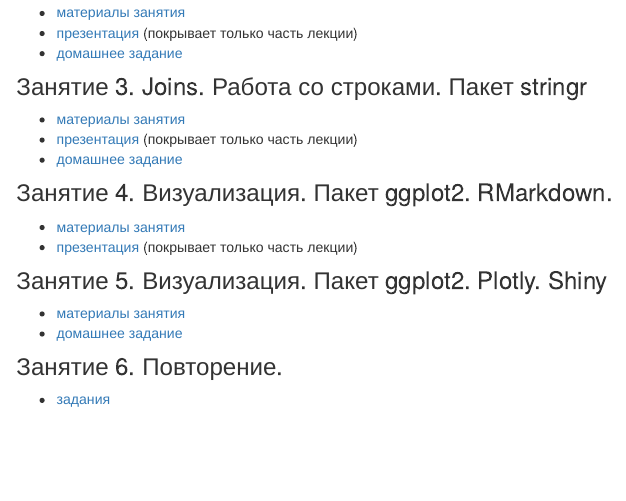
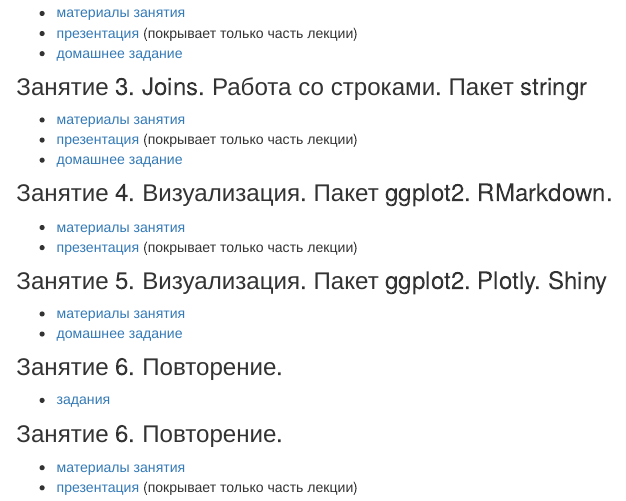
Before and after one commit to agricolamz/FE_R_course, an R Markdown document (index.Rmd): the page in a window 1100 px wide, from 380 px down. Rendered offline with R 4.5, knitr and Pandoc, with nearby package versions.

Commit message:
Вт. янв. 31 18:56:48 MSK 2017

```diff
--- a/index.Rmd
+++ b/index.Rmd
@@ -34,4 +34,9 @@ title: "Курс 'R, визуализация и статистика'"
 
 ### Занятие 6. Повторение.
 
-* [задания]()
+* [задания](https://agricolamz.github.io/FE_R_course/Lab_6.html)
+
+### Занятие 6. Повторение.
+
+* [материалы занятия](https://agricolamz.github.io/FE_R_course/Lab_7.html)
+* [презентация](https://github.com/agricolamz/FE_R_course/raw/master/Lab%207.%20descriptive_and_simple_statistics.pdf) (покрывает только часть лекции)
```
Also changed, not shown: Lab_7.Rmd (+5 -0 lines), Lab 7. descriptive_and_simple_statistics.pdf (added), 5 other files.
